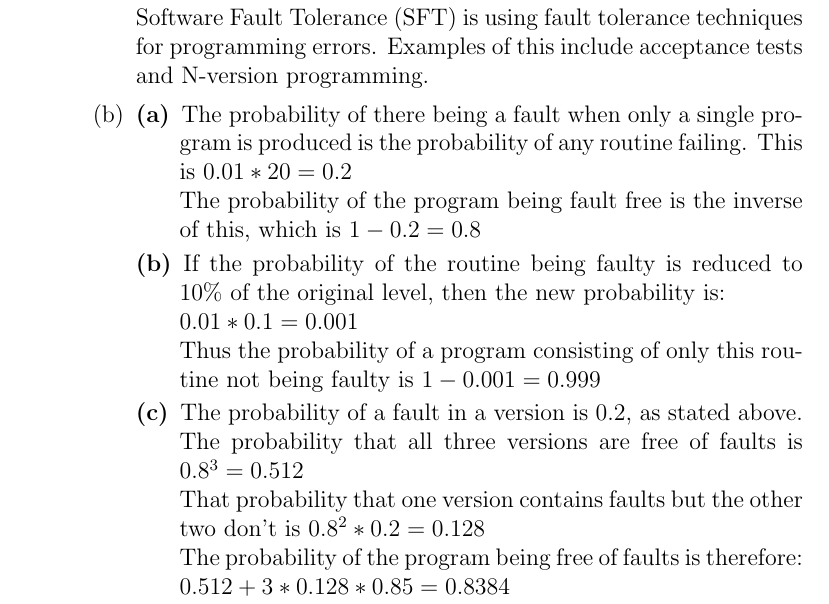
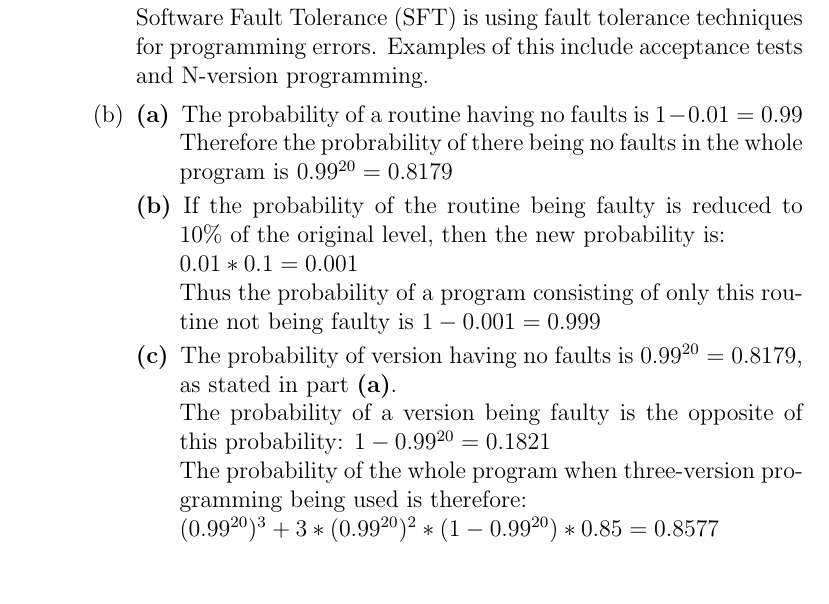
Before and after one commit to aemylt/fault_tolerant, a LaTeX problem sheet (assignment_two/assignment_two.tex): part of page 4 of 4, cut so that both start at the same text. Compiled offline with pdfLaTeX.

Commit message:
Corrected last question after chat with Andres.

```diff
--- a/assignment_two/assignment_two.tex
+++ b/assignment_two/assignment_two.tex
@@ -195,9 +195,9 @@
 
                 \item
                     \begin{description}
-                        \item[(a)] The probability of there being a fault when only a single program is produced is the probability of any routine failing. This is $0.01 * 20 = 0.2$
+                        \item[(a)] The probability of a routine having no faults is $1 - 0.01 = 0.99$
 
-                        The probability of the program being fault free is the inverse of this, which is $1 - 0.2 = 0.8$
+                        Therefore the probrability of there being no faults in the whole program is $0.99^{20} = 0.8179$
 
                         \item[(b)] If the probability of the routine being faulty is reduced to $10\%$ of the original level, then the new probability is:
 
@@ -205,15 +205,13 @@
 
                         Thus the probability of a program consisting of only this routine not being faulty is $1 - 0.001 = 0.999$
 
-                        \item[(c)] The probability of a fault in a version is $0.2$, as stated above.
+                        \item[(c)] The probability of version having no faults is $0.99^{20} = 0.8179$, as stated in part \textbf{(a)}.
 
-                        The probability that all three versions are free of faults is $0.8^3 = 0.512$
+                        The probability of a version being faulty is the opposite of this probability: $1 - 0.99^{20} = 0.1821$
 
-                        That probability that one version contains faults but the other two don't is $0.8^2*0.2 = 0.128$
+                        The probability of the whole program when three-version programming being used is therefore:
 
-                        The probability of the program being free of faults is therefore:
-
-                        $0.512 + 3 * 0.128 * 0.85 = 0.8384$
+                        $(0.99^{20})^3 + 3 * (0.99^{20})^2 * (1 - 0.99^{20}) * 0.85 = 0.8577$
                     \end{description}
             \end{enumerate}
 
```
Also changed, not shown: assignment_two/assignment_two.pdf.
